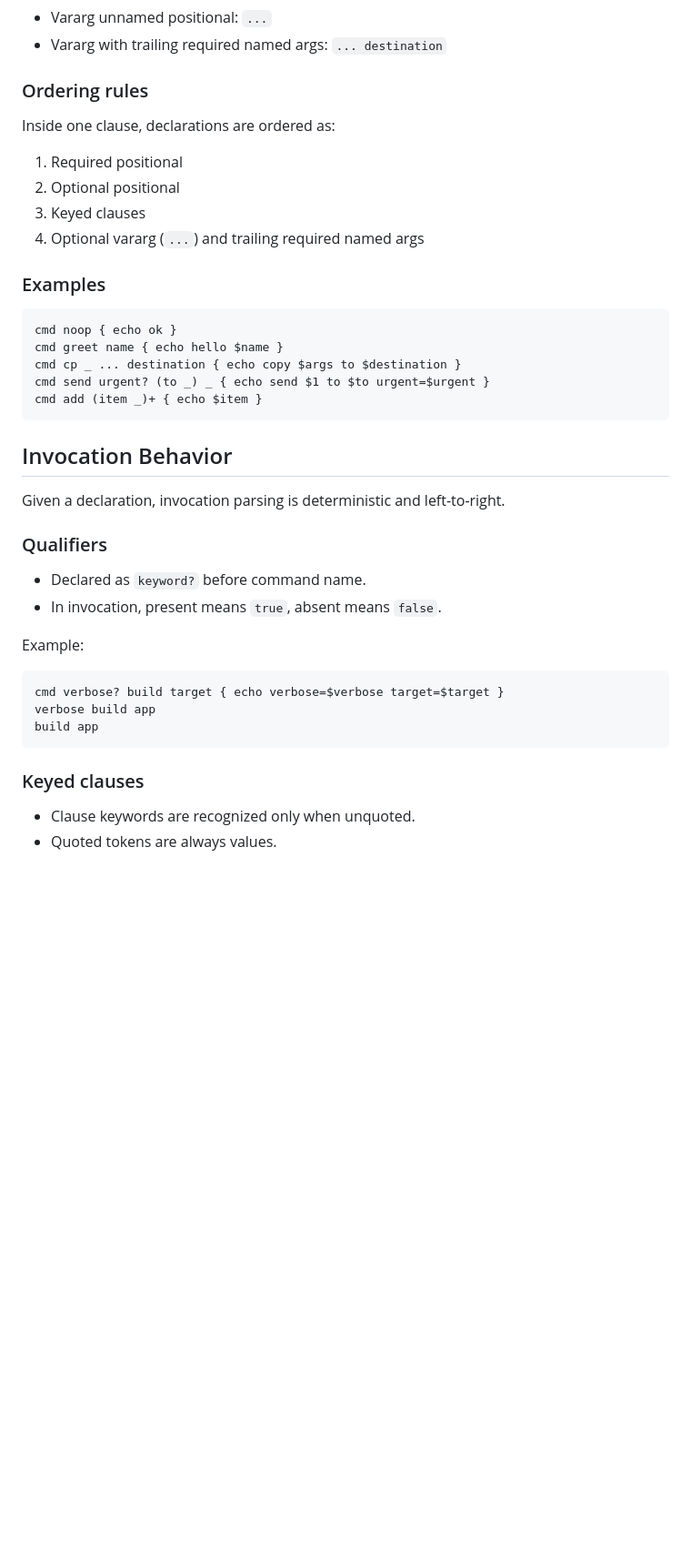
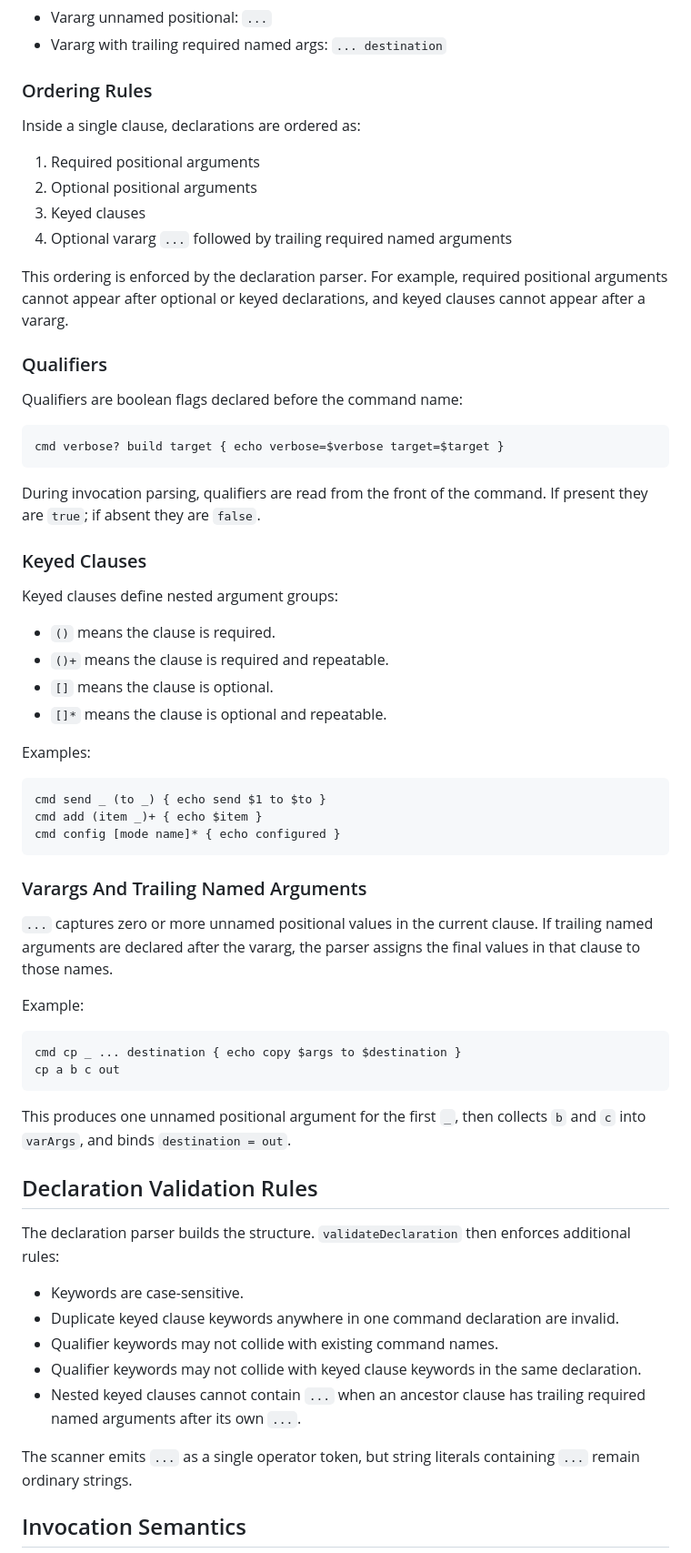
Before and after one commit to mthode/lang2026, a Markdown page: parser/README.md, the part around one of its changes. Shown at 91% size. GitHub-like rendering; blank space fills up the shorter version.

````diff
--- a/parser/README.md
+++ b/parser/README.md
@@ -49,43 +73,68 @@ cmd [qualifier? ...] commandName argDecls { body }
 - Vararg unnamed positional: `...`
 - Vararg with trailing required named args: `... destination`
 
-### Ordering rules
+### Ordering Rules
 
-Inside one clause, declarations are ordered as:
+Inside a single clause, declarations are ordered as:
 
-1. Required positional
-2. Optional positional
+1. Required positional arguments
+2. Optional positional arguments
 3. Keyed clauses
-4. Optional vararg (`...`) and trailing required named args
+4. Optional vararg `...` followed by trailing required named arguments
 
-### Examples
-
-```text
-cmd noop { echo ok }
-cmd greet name { echo hello $name }
-cmd cp _ ... destination { echo copy $args to $destination }
-cmd send urgent? (to _) _ { echo send $1 to $to urgent=$urgent }
-cmd add (item _)+ { echo $item }
-```
-
-## Invocation Behavior
-
-Given a declaration, invocation parsing is deterministic and left-to-right.
+This ordering is enforced by the declaration parser. For example, required positional arguments cannot appear after optional or keyed declarations, and keyed clauses cannot appear after a vararg.
 
 ### Qualifiers
 
-- Declared as `keyword?` before command name.
-- In invocation, present means `true`, absent means `false`.
+Qualifiers are boolean flags declared before the command name:
+
+```text
+cmd verbose? build target { echo verbose=$verbose target=$target }
+```
+
+During invocation parsing, qualifiers are read from the front of the command. If present they are `true`; if absent they are `false`.
+
+### Keyed Clauses
+
+Keyed clauses define nested argument groups:
+
+- `()` means the clause is required.
+- `()+` means the clause is required and repeatable.
+- `[]` means the clause is optional.
+- `[]*` means the clause is optional and repeatable.
+
+Examples:
+
+```text
+cmd send _ (to _) { echo send $1 to $to }
+cmd add (item _)+ { echo $item }
+cmd config [mode name]* { echo configured }
+```
+
+### Varargs And Trailing Named Arguments
+
+`...` captures zero or more unnamed positional values in the current clause. If trailing named arguments are declared after the vararg, the parser assigns the final values in that clause to those names.
 
 Example:
 
 ```text
-cmd verbose? build target { echo verbose=$verbose target=$target }
-verbose build app
-build app
+cmd cp _ ... destination { echo copy $args to $destination }
+cp a b c out
 ```
 
-### Keyed clauses
+This produces one unnamed positional argument for the first `_`, then collects `b` and `c` into `varArgs`, and binds `destination = out`.
 
-- Clause keywords are recognized only when unquoted.
-- Quoted tokens are always values.
+## Declaration Validation Rules
+
+The declaration parser builds the structure. `validateDeclaration` then enforces additional rules:
+
+- Keywords are case-sensitive.
+- Duplicate keyed clause keywords anywhere in one command declaration are invalid.
+- Qualifier keywords may not collide with existing command names.
+- Qualifier keywords may not collide with keyed clause keywords in the same declaration.
+- Nested keyed clauses cannot contain `...` when an ancestor clause has trailing required named arguments after its own `...`.
+
+The scanner emits `...` as a single operator token, but string literals containing `...` remain ordinary strings.
+
+## Invocation Semantics
+
````
Also changed, not shown: other parts of parser/README.md (+143 -58 lines), dev-notes/README.md (added, +1 -0 lines), dev-notes/enhancement-plan.md (renamed from parser/enhancement-plan.md).
